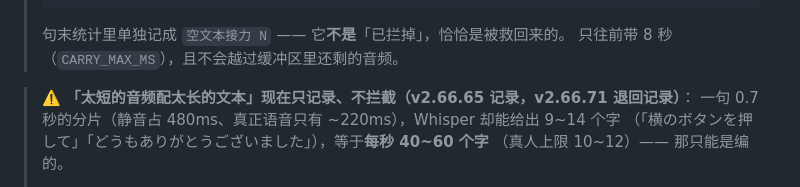
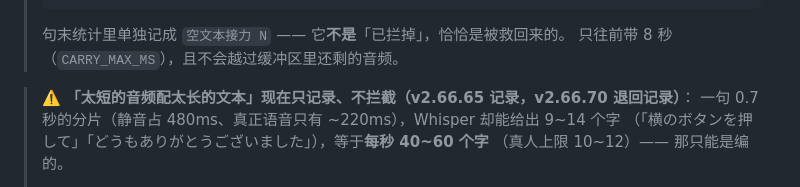
Before and after one commit to bsgszn/browser-lived-translate, a Markdown page: README.md, the part around the change. Drawn GitHub-style.

Commit message:
docs: 把那句史实改回 v2.66.70 —— 全局替换不该动「哪个版本发生过什么」

```diff
--- a/README.md
+++ b/README.md
@@ -559,7 +559,7 @@ VAD · 丢弃一段识别结果 · 命中幻听套话 · 原文「ご視聴あ
 > 句末统计里单独记成 `空文本接力 N` —— 它**不是**「已拦掉」，恰恰是被救回来的。
 > 只往前带 8 秒（`CARRY_MAX_MS`），且不会越过缓冲区里还剩的音频。
 
-> ⚠️ **「太短的音频配太长的文本」现在只记录、不拦截（v2.66.65 记录，v2.66.71 退回记录）**：
+> ⚠️ **「太短的音频配太长的文本」现在只记录、不拦截（v2.66.65 记录，v2.66.70 退回记录）**：
 > 一句 0.7 秒的分片（静音占 480ms、真正语音只有 ~220ms），Whisper 却能给出 9~14 个字
 > （「横のボタンを押して」「どうもありがとうございました」），等于**每秒 40~60 个字**
 > （真人上限 10~12）—— 那只能是编的。
```
